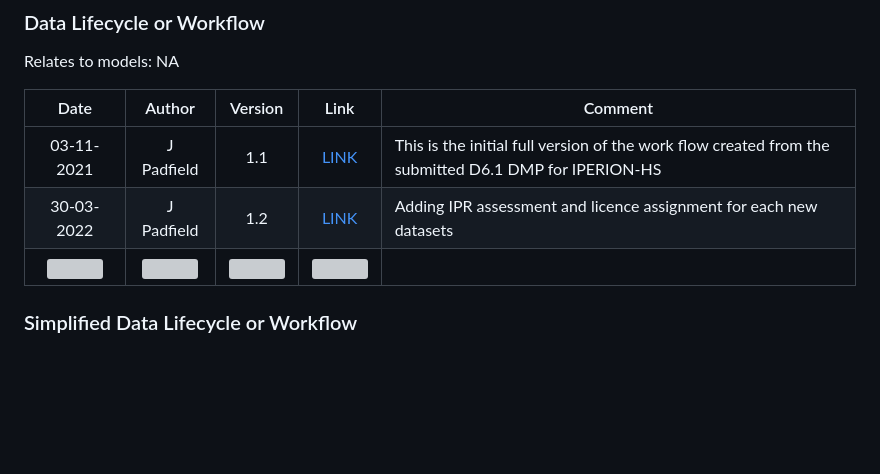
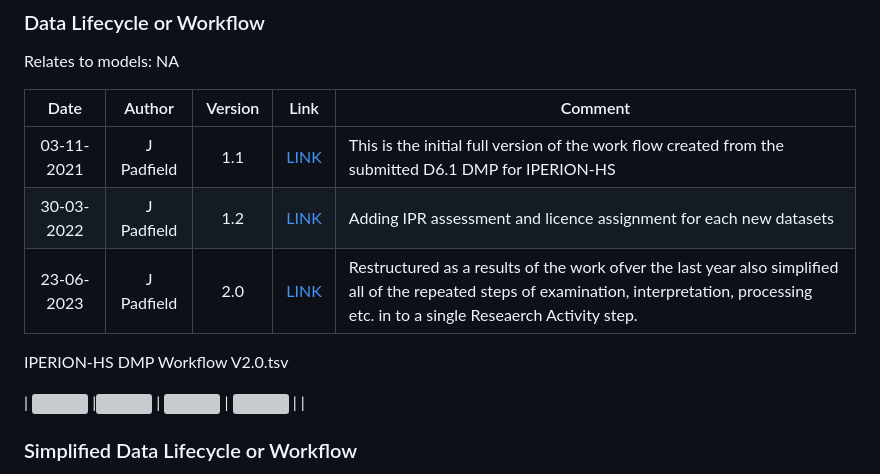
Before and after one commit to E-RIHS/hs-interoperability, a Markdown page: DMP/README.md, the part around the change. Drawn GitHub-style; blank space fills up the shorter version; grey boxes are pictures that could not be loaded.

```diff
--- a/DMP/README.md
+++ b/DMP/README.md
@@ -9,6 +9,12 @@ Relates to models: NA
 | :-----------: | :-----------: | :-----------: | :-----------: | ----------- |
 | 03-11-2021 | J Padfield | 1.1 | [LINK](https://national-gallery.github.io/dynamic-modelling/?url=https://national-gallery.github.io/dynamic-modelling/?url=https://raw.githubusercontent.com/E-RIHS/hs-interoperability/main/DMP/IPERION-HS%20DMP%20Workflow%20V1.1.tsv) | This is the initial full version of the work flow created from the submitted D6.1 DMP for IPERION-HS |
 | 30-03-2022 | J Padfield | 1.2 | [LINK](https://national-gallery.github.io/dynamic-modelling/?url=https://raw.githubusercontent.com/E-RIHS/hs-interoperability/main/DMP/IPERION-HS%20DMP%20Workflow%20V1.2.tsv) | Adding IPR assessment and licence assignment for each new datasets |
+| 23-06-2023 | J Padfield | 2.0 | [LINK](https://national-gallery.github.io/dynamic-modelling/?url=https://raw.githubusercontent.com/E-RIHS/hs-interoperability/main/DMP/IPERION-HS%20DMP%20Workflow%20V2.0.tsv) | Restructured as a results of the work ofver the last year also simplified all of the repeated steps of examination, interpretation, processing etc. in to a single Reseaerch Activity step. |
+
+
+
+IPERION-HS DMP Workflow V2.0.tsv
+
 | <img width=120/> |<img width=90/> | <img width=60/> | <img width=60/> | |
 
 
```
